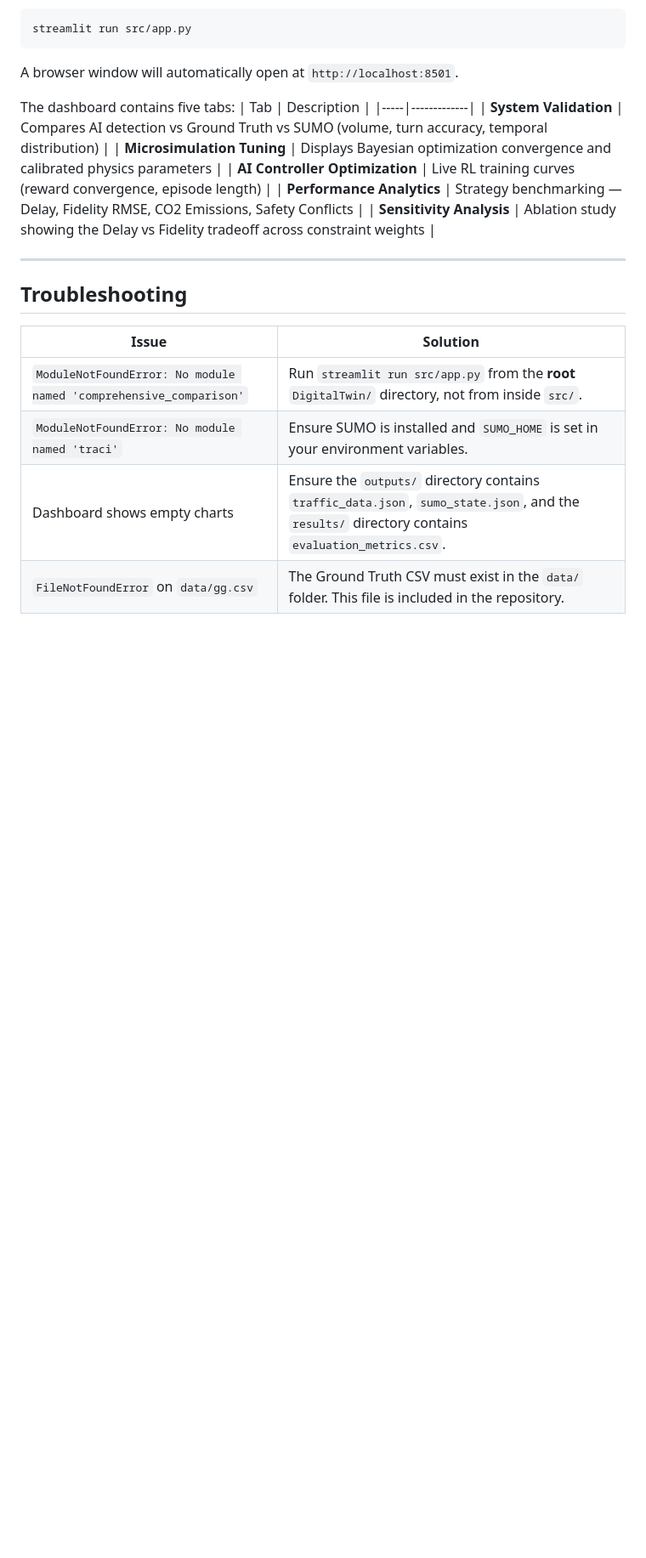
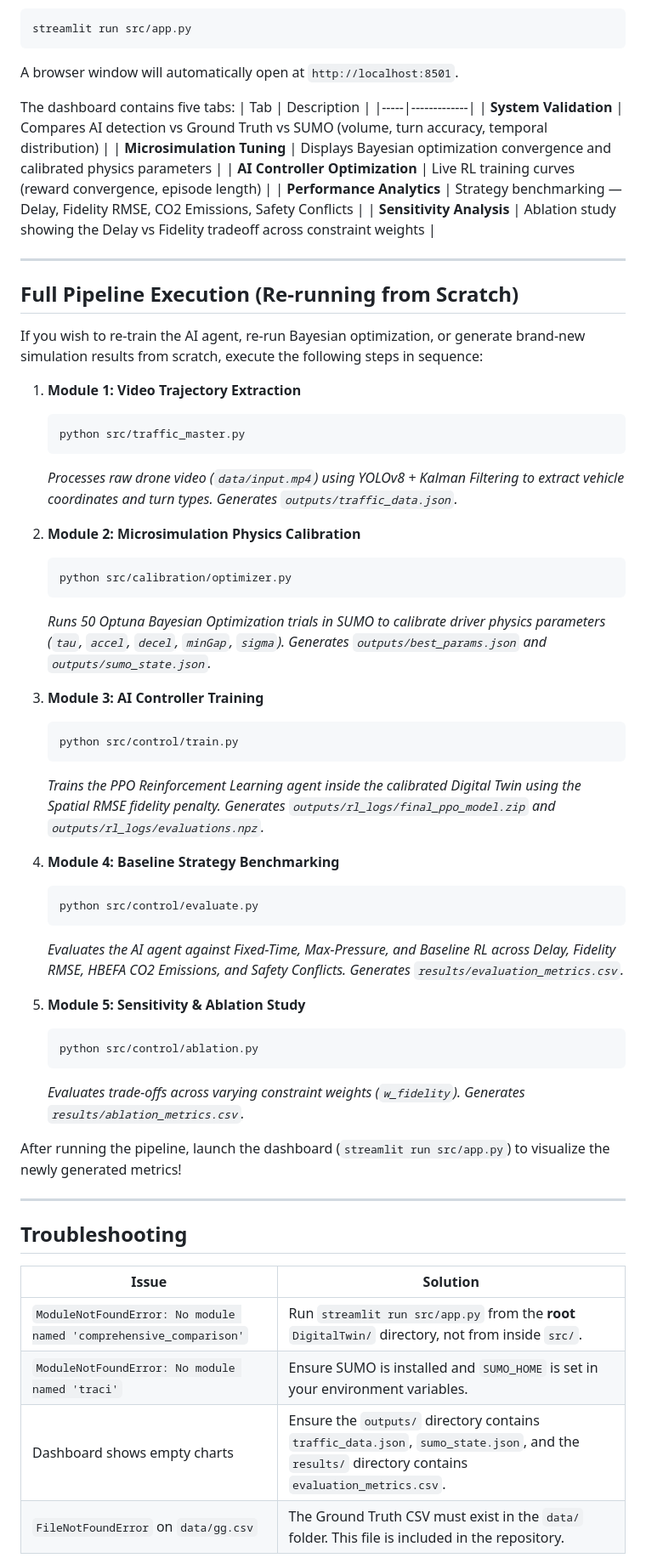
Before and after one commit to hashiim0206/DigitalTwin, a Markdown page: README.md, the part around the change. Shown at 85% size. Rendered like a GitHub page; blank space fills up the shorter version.

Commit message:
Add Full Pipeline Execution instructions to README for local re-running

````diff
--- a/README.md
+++ b/README.md
@@ -150,6 +150,44 @@ The dashboard contains five tabs:
 
 ---
 
+## Full Pipeline Execution (Re-running from Scratch)
+
+If you wish to re-train the AI agent, re-run Bayesian optimization, or generate brand-new simulation results from scratch, execute the following steps in sequence:
+
+1. **Module 1: Video Trajectory Extraction**
+   ```bash
+   python src/traffic_master.py
+   ```
+   *Processes raw drone video (`data/input.mp4`) using YOLOv8 + Kalman Filtering to extract vehicle coordinates and turn types. Generates `outputs/traffic_data.json`.*
+
+2. **Module 2: Microsimulation Physics Calibration**
+   ```bash
+   python src/calibration/optimizer.py
+   ```
+   *Runs 50 Optuna Bayesian Optimization trials in SUMO to calibrate driver physics parameters (`tau`, `accel`, `decel`, `minGap`, `sigma`). Generates `outputs/best_params.json` and `outputs/sumo_state.json`.*
+
+3. **Module 3: AI Controller Training**
+   ```bash
+   python src/control/train.py
+   ```
+   *Trains the PPO Reinforcement Learning agent inside the calibrated Digital Twin using the Spatial RMSE fidelity penalty. Generates `outputs/rl_logs/final_ppo_model.zip` and `outputs/rl_logs/evaluations.npz`.*
+
+4. **Module 4: Baseline Strategy Benchmarking**
+   ```bash
+   python src/control/evaluate.py
+   ```
+   *Evaluates the AI agent against Fixed-Time, Max-Pressure, and Baseline RL across Delay, Fidelity RMSE, HBEFA CO2 Emissions, and Safety Conflicts. Generates `results/evaluation_metrics.csv`.*
+
+5. **Module 5: Sensitivity & Ablation Study**
+   ```bash
+   python src/control/ablation.py
+   ```
+   *Evaluates trade-offs across varying constraint weights (`w_fidelity`). Generates `results/ablation_metrics.csv`.*
+
+After running the pipeline, launch the dashboard (`streamlit run src/app.py`) to visualize the newly generated metrics!
+
+---
+
 ## Troubleshooting
 
 | Issue | Solution |
````
